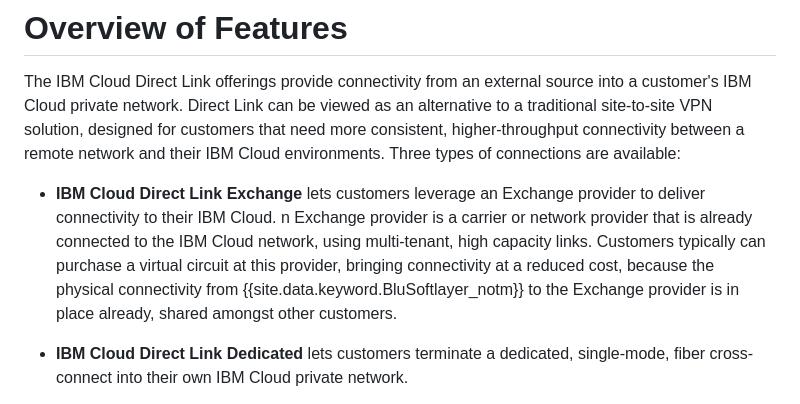
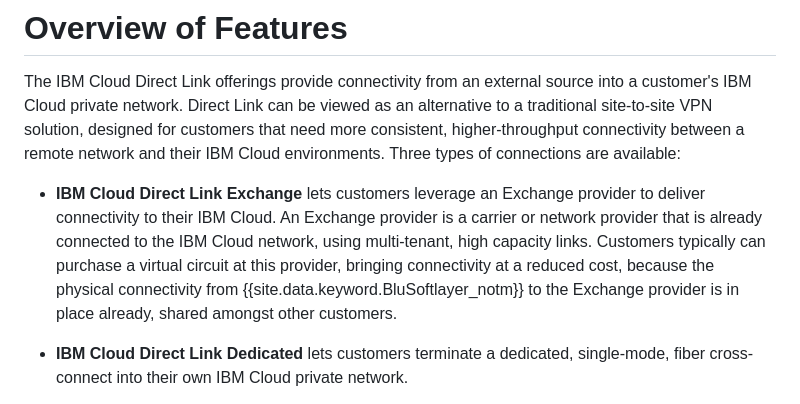
Before and after one commit to ibm-cloud-docs/direct-link, a Markdown page: overview.md, the part around the change. Rendered like a GitHub page.

```diff
--- a/overview.md
+++ b/overview.md
@@ -18,7 +18,7 @@ lastupdated: "2017-12-04"
 
 The IBM Cloud Direct Link offerings provide connectivity from an external source into a customer's IBM Cloud private network. Direct Link can be viewed as an alternative to a traditional site-to-site VPN solution, designed for customers that need more consistent, higher-throughput connectivity between a remote network and their IBM Cloud environments. Three types of connections are available:
 
- * **IBM Cloud Direct Link Exchange** lets customers leverage an Exchange provider to deliver connectivity to their IBM Cloud. n Exchange provider is a carrier or network provider that is already connected to the IBM Cloud network, using multi-tenant, high capacity links. Customers typically can purchase a virtual circuit at this provider, bringing connectivity at a reduced cost, because the physical connectivity from {{site.data.keyword.BluSoftlayer_notm}} to the Exchange provider is in place already, shared amongst other customers.
+ * **IBM Cloud Direct Link Exchange** lets customers leverage an Exchange provider to deliver connectivity to their IBM Cloud. An Exchange provider is a carrier or network provider that is already connected to the IBM Cloud network, using multi-tenant, high capacity links. Customers typically can purchase a virtual circuit at this provider, bringing connectivity at a reduced cost, because the physical connectivity from {{site.data.keyword.BluSoftlayer_notm}} to the Exchange provider is in place already, shared amongst other customers.
 
  * **IBM Cloud Direct Link Dedicated** lets customers terminate a dedicated, single-mode, fiber cross-connect into their own IBM Cloud private network.
 
```
Also changed, not shown: how-to-order.md (+2 -9 lines), order-colocation.md (+2 -2 lines), images/direct-link-dedicated-hosting.png (added), images/direct-link-dedicated.png (added), images/direct-link-exchange.png (added).
